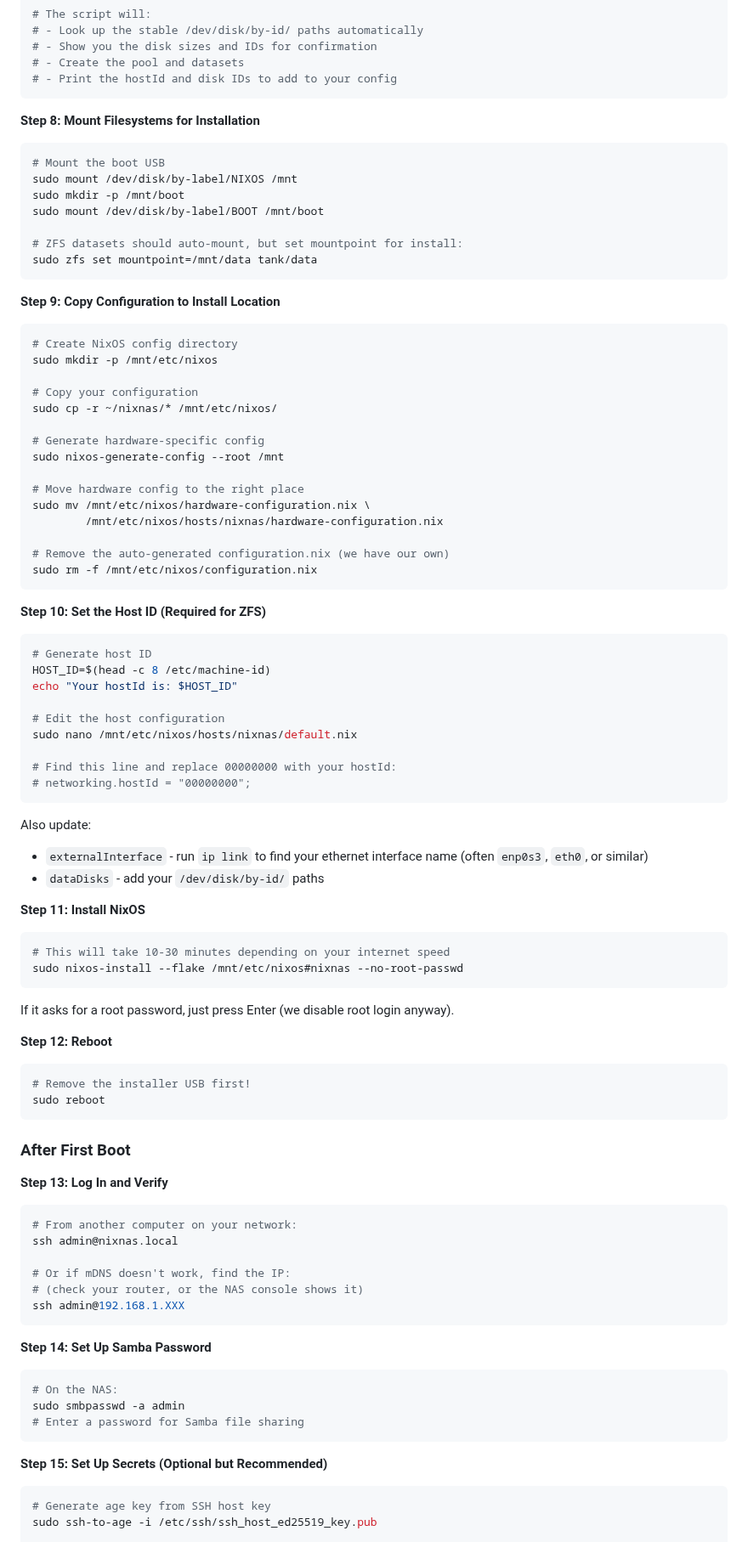
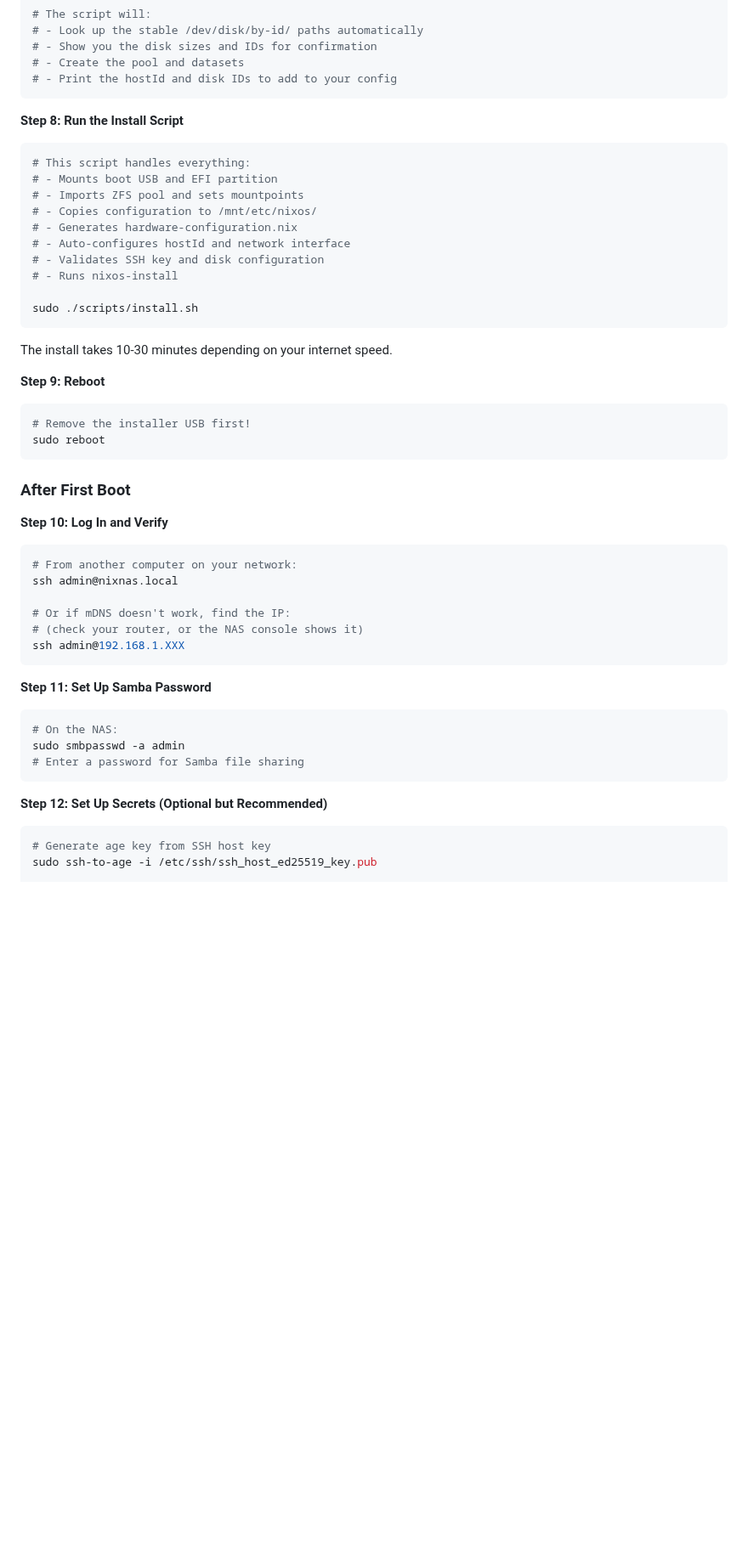
Before and after one commit to DanBeard/nixnas, a Markdown page: README.md, the part around the change. Shown at 85% size. Drawn GitHub-style; blank space fills up the shorter version.

Commit message:
Simplify README: use install.sh instead of manual steps
Steps 8-11 (mount, copy config, set hostId, run nixos-install) are
already automated in install.sh. Updated README to just run the
script instead of duplicating the manual steps.

Renumbered remaining steps accordingly.

🤖 Generated with [Claude Code](https://claude.com/claude-code)

Co-Authored-By: Claude Opus 4.5 <noreply@anthropic.com>

````diff
--- a/README.md
+++ b/README.md
@@ -176,66 +176,24 @@ sudo ./scripts/create-zfs-pool.sh /dev/sdb /dev/sdc tank
 # - Print the hostId and disk IDs to add to your config
 ```
 
-**Step 8: Mount Filesystems for Installation**
+**Step 8: Run the Install Script**
 
 ```bash
-# Mount the boot USB
-sudo mount /dev/disk/by-label/NIXOS /mnt
-sudo mkdir -p /mnt/boot
-sudo mount /dev/disk/by-label/BOOT /mnt/boot
+# This script handles everything:
+# - Mounts boot USB and EFI partition
+# - Imports ZFS pool and sets mountpoints
+# - Copies configuration to /mnt/etc/nixos/
+# - Generates hardware-configuration.nix
+# - Auto-configures hostId and network interface
+# - Validates SSH key and disk configuration
+# - Runs nixos-install
 
-# ZFS datasets should auto-mount, but set mountpoint for install:
-sudo zfs set mountpoint=/mnt/data tank/data
+sudo ./scripts/install.sh
 ```
 
-**Step 9: Copy Configuration to Install Location**
+The install takes 10-30 minutes depending on your internet speed.
 
-```bash
-# Create NixOS config directory
-sudo mkdir -p /mnt/etc/nixos
-
-# Copy your configuration
-sudo cp -r ~/nixnas/* /mnt/etc/nixos/
-
-# Generate hardware-specific config
-sudo nixos-generate-config --root /mnt
-
-# Move hardware config to the right place
-sudo mv /mnt/etc/nixos/hardware-configuration.nix \
-        /mnt/etc/nixos/hosts/nixnas/hardware-configuration.nix
-
-# Remove the auto-generated configuration.nix (we have our own)
-sudo rm -f /mnt/etc/nixos/configuration.nix
-```
-
-**Step 10: Set the Host ID (Required for ZFS)**
-
-```bash
-# Generate host ID
-HOST_ID=$(head -c 8 /etc/machine-id)
-echo "Your hostId is: $HOST_ID"
-
-# Edit the host configuration
-sudo nano /mnt/etc/nixos/hosts/nixnas/default.nix
-
-# Find this line and replace 00000000 with your hostId:
-# networking.hostId = "00000000";
-```
-
-Also update:
-- `externalInterface` - run `ip link` to find your ethernet interface name (often `enp0s3`, `eth0`, or similar)
-- `dataDisks` - add your `/dev/disk/by-id/` paths
-
-**Step 11: Install NixOS**
-
-```bash
-# This will take 10-30 minutes depending on your internet speed
-sudo nixos-install --flake /mnt/etc/nixos#nixnas --no-root-passwd
-```
-
-If it asks for a root password, just press Enter (we disable root login anyway).
-
-**Step 12: Reboot**
+**Step 9: Reboot**
 
 ```bash
 # Remove the installer USB first!
@@ -244,7 +202,7 @@ sudo reboot
 
 ### After First Boot
 
-**Step 13: Log In and Verify**
+**Step 10: Log In and Verify**
 
 ```bash
 # From another computer on your network:
@@ -255,7 +213,7 @@ ssh admin@nixnas.local
 ssh admin@192.168.1.XXX
 ```
 
-**Step 14: Set Up Samba Password**
+**Step 11: Set Up Samba Password**
 
 ```bash
 # On the NAS:
@@ -263,7 +221,7 @@ sudo smbpasswd -a admin
 # Enter a password for Samba file sharing
 ```
 
-**Step 15: Set Up Secrets (Optional but Recommended)**
+**Step 12: Set Up Secrets (Optional but Recommended)**
 
 ```bash
 # Generate age key from SSH host key
````
